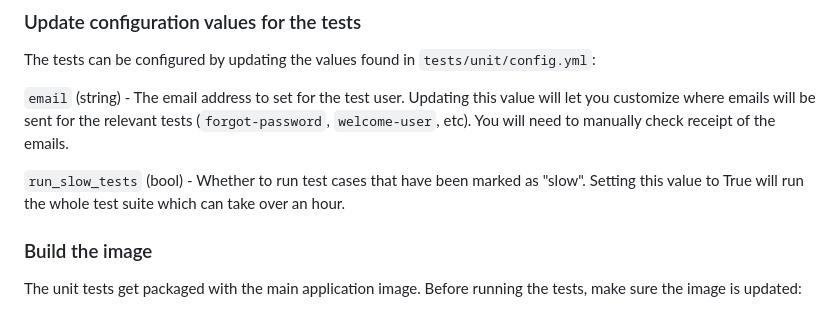
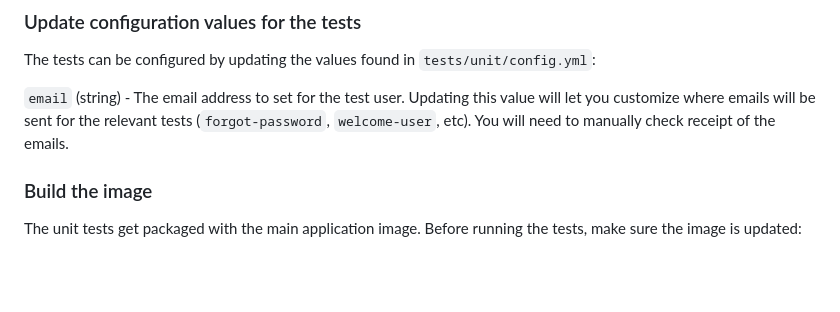
Before and after one commit to IDinsight/surveystream_flask_api, a Markdown page: README.md, the part around the change. GitHub-like rendering; blank space fills up the shorter version.

```diff
--- a/README.md
+++ b/README.md
@@ -48,8 +48,6 @@ The tests can be configured by updating the values found in `tests/unit/config.y
 
 `email` (string) - The email address to set for the test user. Updating this value will let you customize where emails will be sent for the relevant tests (`forgot-password`, `welcome-user`, etc). You will need to manually check receipt of the emails.
 
-`run_slow_tests` (bool) - Whether to run test cases that have been marked as "slow". Setting this value to True will run the whole test suite which can take over an hour.
-
 ### Build the image
 
 The unit tests get packaged with the main application image. Before running the tests, make sure the image is updated:
```
